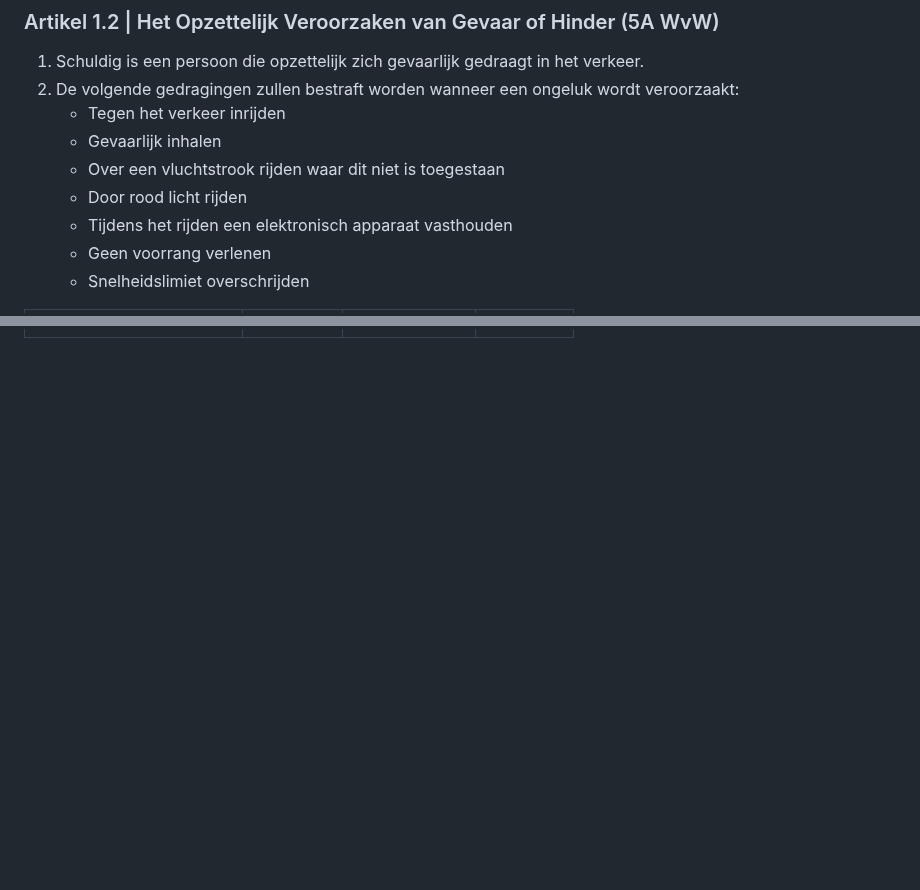
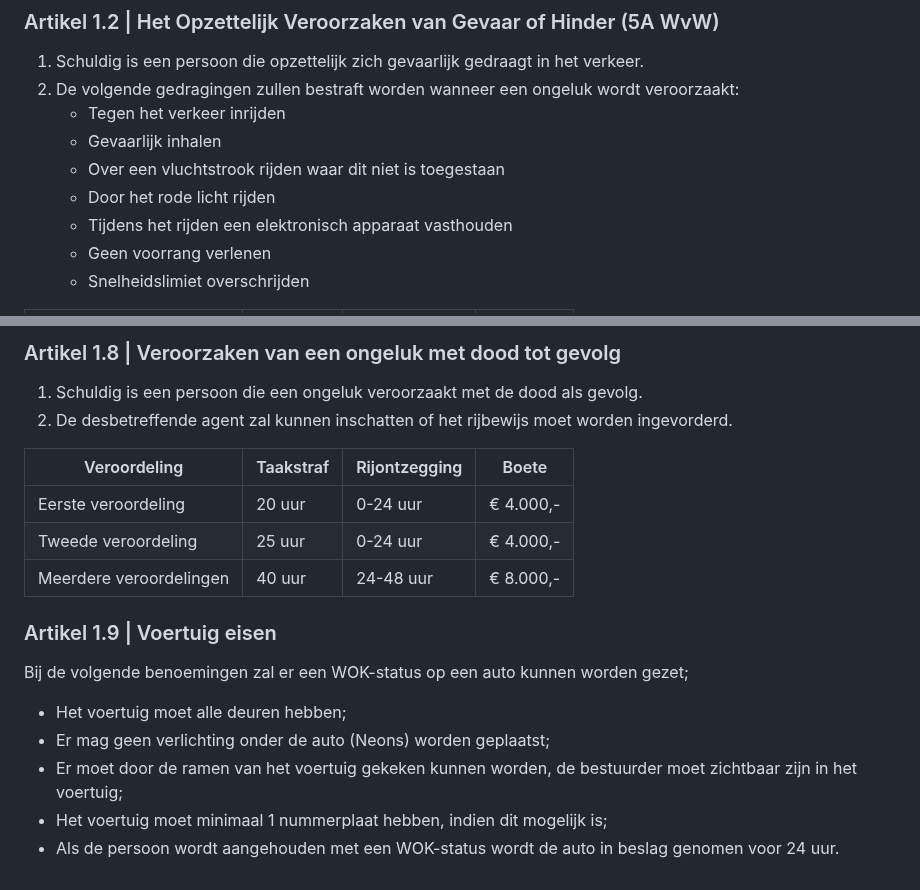
Before and after one commit to LaportaBeheer/Wetboek-Laporta-Roleplay, a Markdown page: README.md, 2 parts joined by grey strips. Rendered like a GitHub page; blank space fills up the shorter version.

```diff
--- a/README.md
+++ b/README.md
@@ -33,7 +33,7 @@ Het wetboek is ingedeeld in verschillende artikelen die de wetgeving behandelen
    - Tegen het verkeer inrijden
    - Gevaarlijk inhalen
    - Over een vluchtstrook rijden waar dit niet is toegestaan
-   - Door rood licht rijden
+   - Door het rode licht rijden
    - Tijdens het rijden een elektronisch apparaat vasthouden
    - Geen voorrang verlenen
    - Snelheidslimiet overschrijden
@@ -55,0 +99,17 @@ Het wetboek is ingedeeld in verschillende artikelen die de wetgeving behandelen
+### Artikel 1.8 | Veroorzaken van een ongeluk met dood tot gevolg
+1.  Schuldig is een persoon die een ongeluk veroorzaakt met de dood als gevolg.
+2. De desbetreffende agent zal kunnen inschatten of het rijbewijs moet worden ingevorderd.
+
+| Veroordeling       | Taakstraf  | Rijontzegging | Boete    |
+|--------------------|------------|---------------|----------|
+| Eerste veroordeling     | 20 uur     | 0-24 uur     | € 4.000,-
+| Tweede veroordeling     | 25 uur     | 0-24 uur     | € 4.000,-
+| Meerdere veroordelingen | 40 uur     | 24-48 uur    | € 8.000,-
+
+### Artikel 1.9 | Voertuig eisen
+Bij de volgende benoemingen zal er een WOK-status op een auto kunnen worden gezet;
+- Het voertuig moet alle deuren hebben;
+- Er mag geen verlichting onder de auto (Neons) worden geplaatst;
+- Er moet door de ramen van het voertuig gekeken kunnen worden, de bestuurder moet zichtbaar zijn in het voertuig;
+- Het voertuig moet minimaal 1 nummerplaat hebben, indien dit mogelijk is;
+- Als de persoon wordt aangehouden met een WOK-status wordt de auto in beslag genomen voor 24 uur.
```
Also changed, not shown: other parts of README.md (+44 -1 lines).
